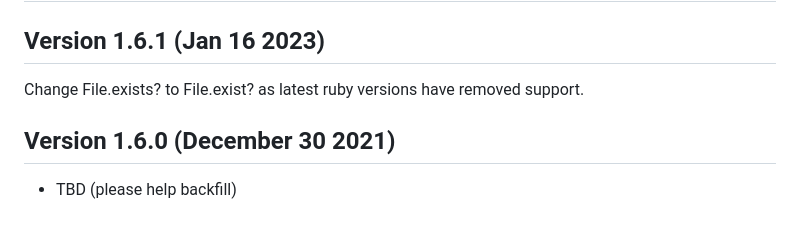
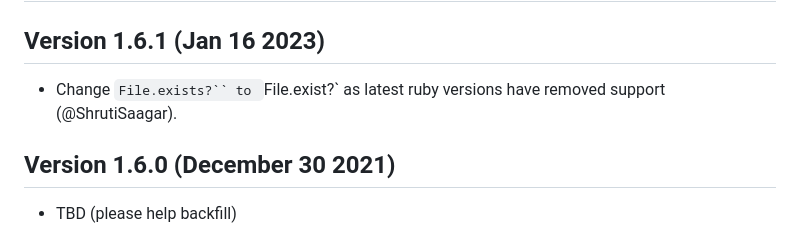
Before and after one commit to nesquena/backburner, a Markdown page: CHANGELOG.md, the part around the change. Drawn GitHub-style.

Commit message:
Cleanup changelog formatting

```diff
--- a/CHANGELOG.md
+++ b/CHANGELOG.md
@@ -1,7 +1,8 @@
 # CHANGELOG
 
 ## Version 1.6.1 (Jan 16 2023)
-Change File.exists? to File.exist? as latest ruby versions have removed support.
+
+* Change `File.exists?`` to `File.exist?` as latest ruby versions have removed support (@ShrutiSaagar).
 
 ## Version 1.6.0 (December 30 2021)
 
```
